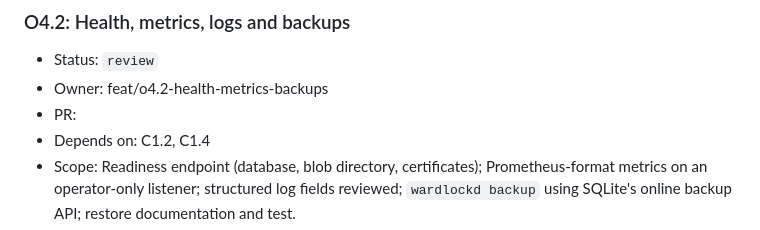
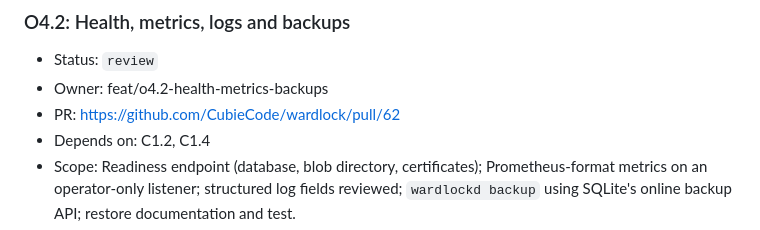
Before and after one commit to CubieCode/wardlock, a Markdown page: ROADMAP.md, the part around the change. Drawn GitHub-style.

Commit message:
O4.2: Record PR

```diff
--- a/ROADMAP.md
+++ b/ROADMAP.md
@@ -315,7 +315,7 @@ Each item is one focused PR on branch `feat/<id-lower>-<slug>`, implemented with
 
 - Status: `review`
 - Owner: feat/o4.2-health-metrics-backups
-- PR:
+- PR: https://github.com/CubieCode/wardlock/pull/62
 - Depends on: C1.2, C1.4
 - Scope: Readiness endpoint (database, blob directory, certificates); Prometheus-format metrics on an operator-only listener; structured log fields reviewed; `wardlockd backup` using SQLite's online backup API; restore documentation and test.
 - Acceptance: A test backs up a live database during writes and restores it into a working instance; metrics are not reachable on site or dashboard hosts; DEPLOYMENT updated.
```
